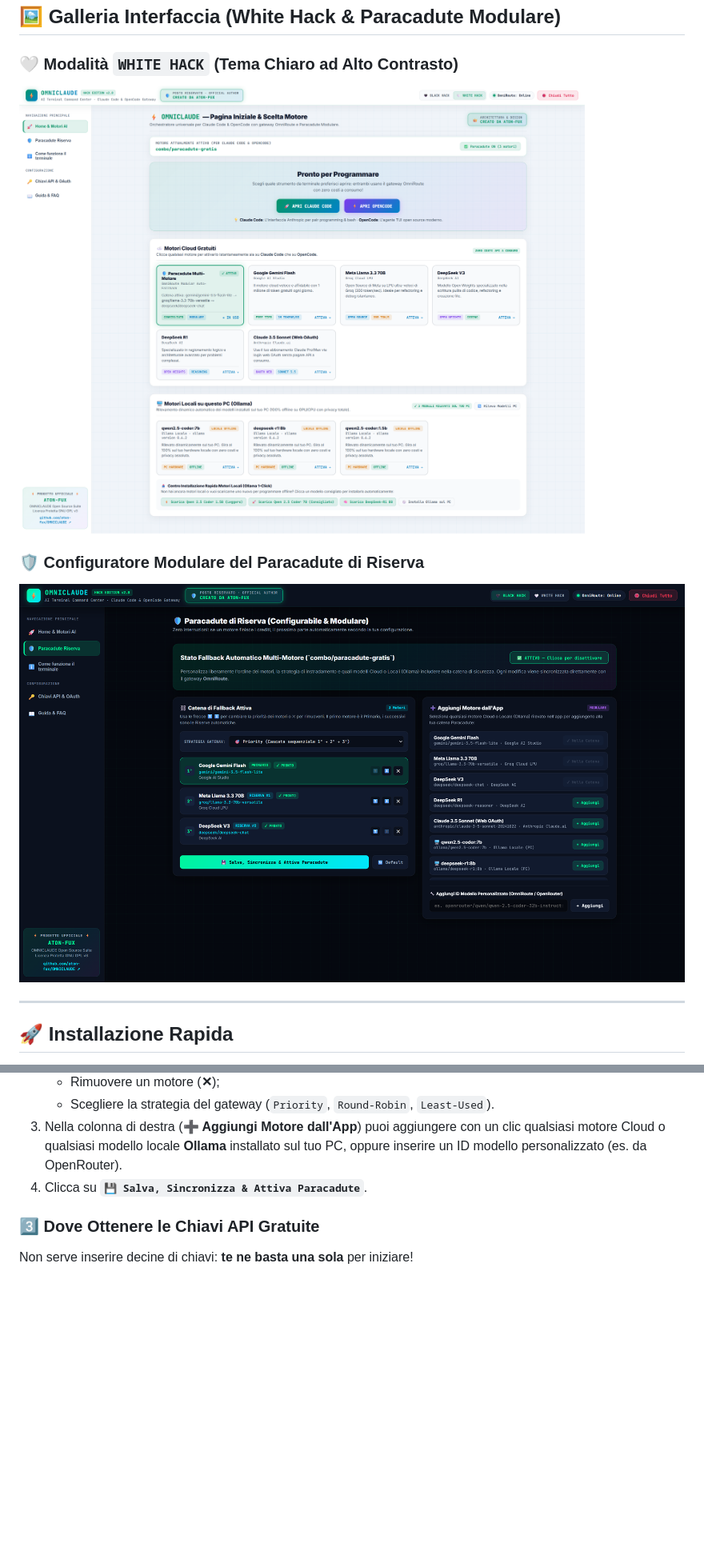
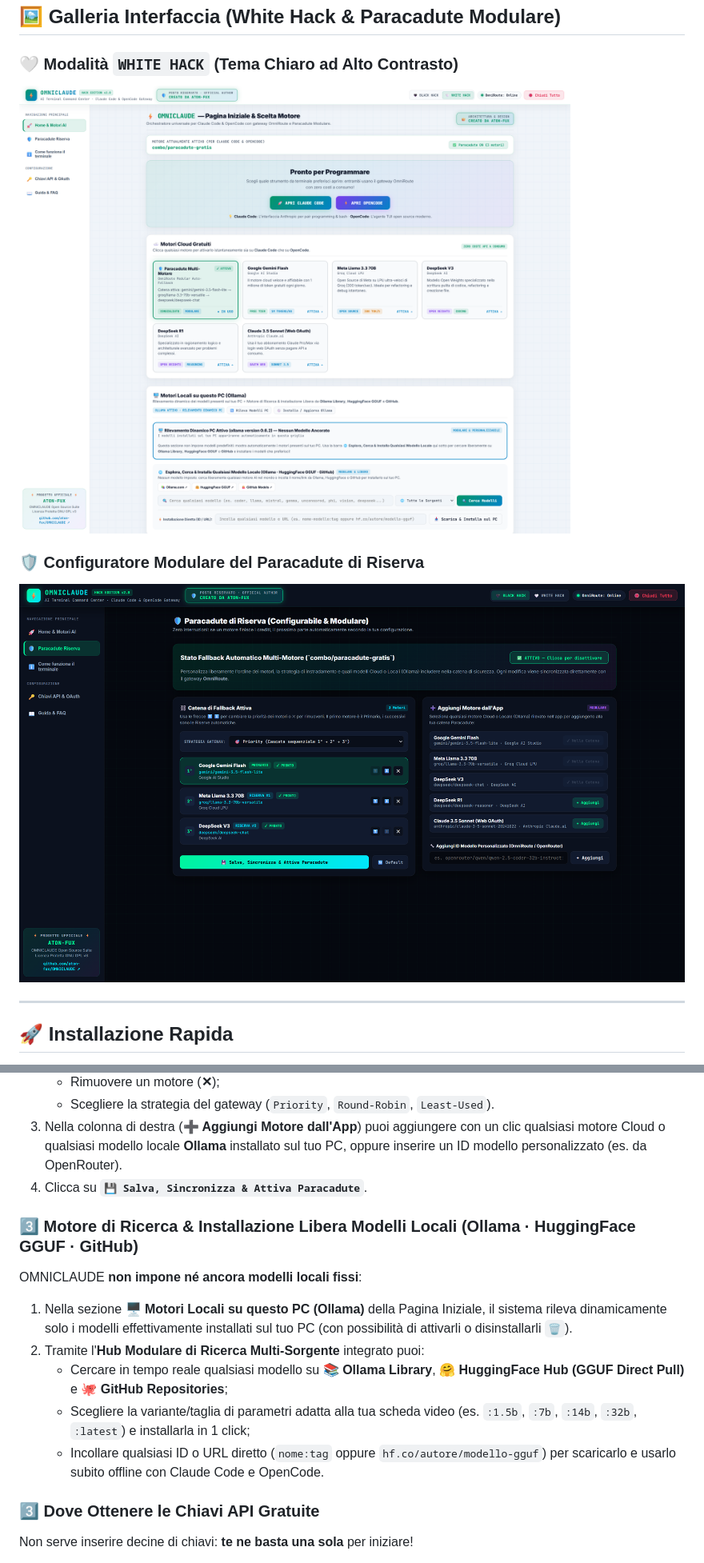
Before and after one commit to aton-fux/OMNICLAUDE, a Markdown page: README.md, 2 parts joined by grey strips. Shown at 80% size. Drawn GitHub-style; pictures changed too: assets/omniclaude-home-white.png, assets/omniclaude-parachute.png; blank space fills up the shorter version.

Commit message:
feat(ollama-hub): modular multi-source model search & installer (Ollama Library, HuggingFace GGUF, GitHub) with zero anchored models

```diff
--- a/README.md
+++ b/README.md
@@ -113,6 +113,14 @@ cd OMNICLAUDE
 3. Nella colonna di destra (**➕ Aggiungi Motore dall'App**) puoi aggiungere con un clic qualsiasi motore Cloud o qualsiasi modello locale **Ollama** installato sul tuo PC, oppure inserire un ID modello personalizzato (es. da OpenRouter).
 4. Clicca su **`💾 Salva, Sincronizza & Attiva Paracadute`**.
 
+### 3️⃣ Motore di Ricerca & Installazione Libera Modelli Locali (Ollama · HuggingFace GGUF · GitHub)
+OMNICLAUDE **non impone né ancora modelli locali fissi**:
+1. Nella sezione **🖥️ Motori Locali su questo PC (Ollama)** della Pagina Iniziale, il sistema rileva dinamicamente solo i modelli effettivamente installati sul tuo PC (con possibilità di attivarli o disinstallarli `🗑️`).
+2. Tramite l'**Hub Modulare di Ricerca Multi-Sorgente** integrato puoi:
+   - Cercare in tempo reale qualsiasi modello su **📚 Ollama Library**, **🤗 HuggingFace Hub (GGUF Direct Pull)** e **🐙 GitHub Repositories**;
+   - Scegliere la variante/taglia di parametri adatta alla tua scheda video (es. `:1.5b`, `:7b`, `:14b`, `:32b`, `:latest`) e installarla in 1 click;
+   - Incollare qualsiasi ID o URL diretto (`nome:tag` oppure `hf.co/autore/modello-gguf`) per scaricarlo e usarlo subito offline con Claude Code e OpenCode.
+
 ### 3️⃣ Dove Ottenere le Chiavi API Gratuite
 Non serve inserire decine di chiavi: **te ne basta una sola** per iniziare!
 - **Google Gemini Flash (Consigliato — 1M token/giorno gratis):** ottieni la chiave gratuita in 20 secondi su [aistudio.google.com/app/apikey](https://aistudio.google.com/app/apikey).
```
Also changed, not shown: assets/omniclaude-home-black.png, 2 other files.
